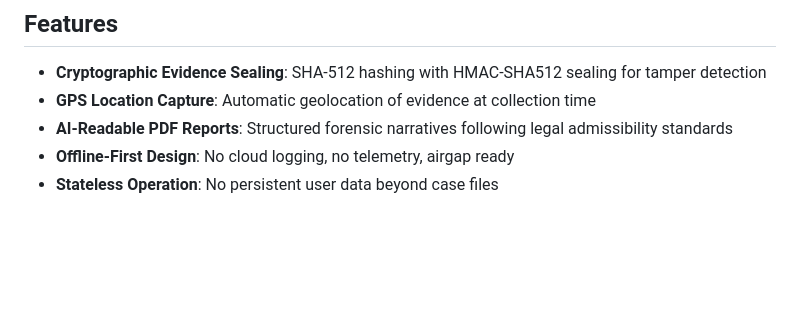
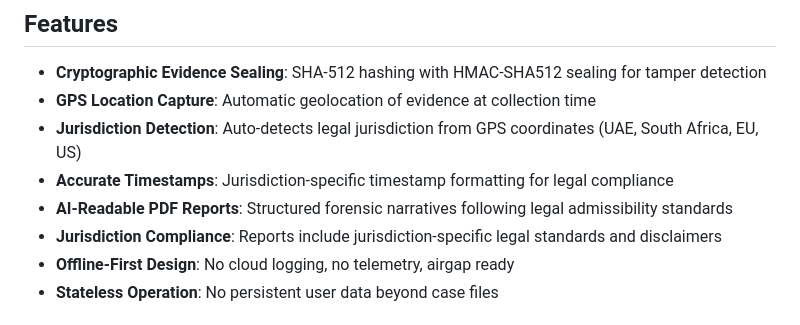
Before and after one commit to Liamhigh/take2, a Markdown page: README.md, the part around the change. Drawn GitHub-style; blank space fills up the shorter version.

Commit message:
Update README with jurisdiction detection features
Co-authored-by: Liamhigh <36531077+Liamhigh@users.noreply.github.com>

```diff
--- a/README.md
+++ b/README.md
@@ -19,7 +19,10 @@ Quick download:
 
 - **Cryptographic Evidence Sealing**: SHA-512 hashing with HMAC-SHA512 sealing for tamper detection
 - **GPS Location Capture**: Automatic geolocation of evidence at collection time
+- **Jurisdiction Detection**: Auto-detects legal jurisdiction from GPS coordinates (UAE, South Africa, EU, US)
+- **Accurate Timestamps**: Jurisdiction-specific timestamp formatting for legal compliance
 - **AI-Readable PDF Reports**: Structured forensic narratives following legal admissibility standards
+- **Jurisdiction Compliance**: Reports include jurisdiction-specific legal standards and disclaimers
 - **Offline-First Design**: No cloud logging, no telemetry, airgap ready
 - **Stateless Operation**: No persistent user data beyond case files
 
```
